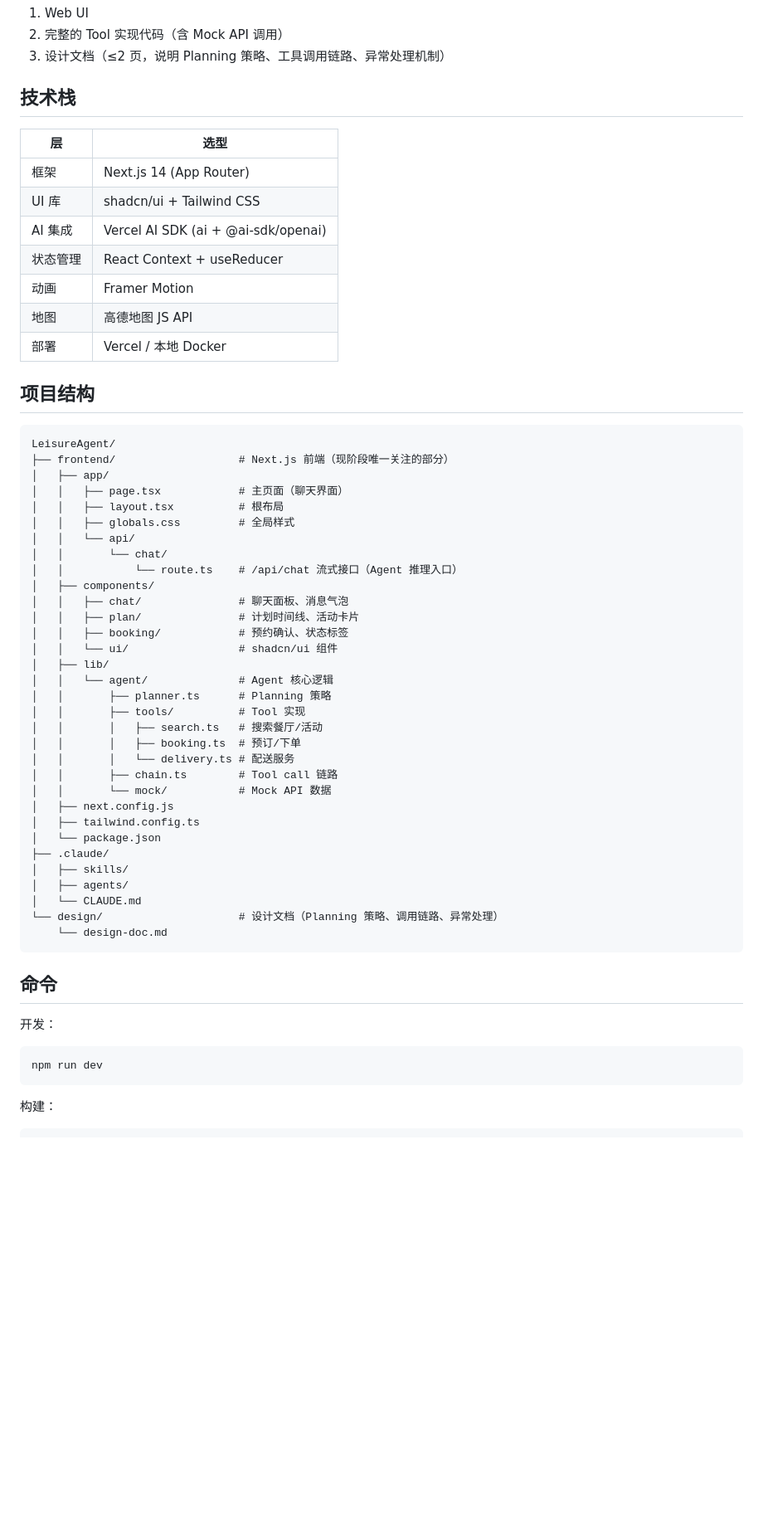
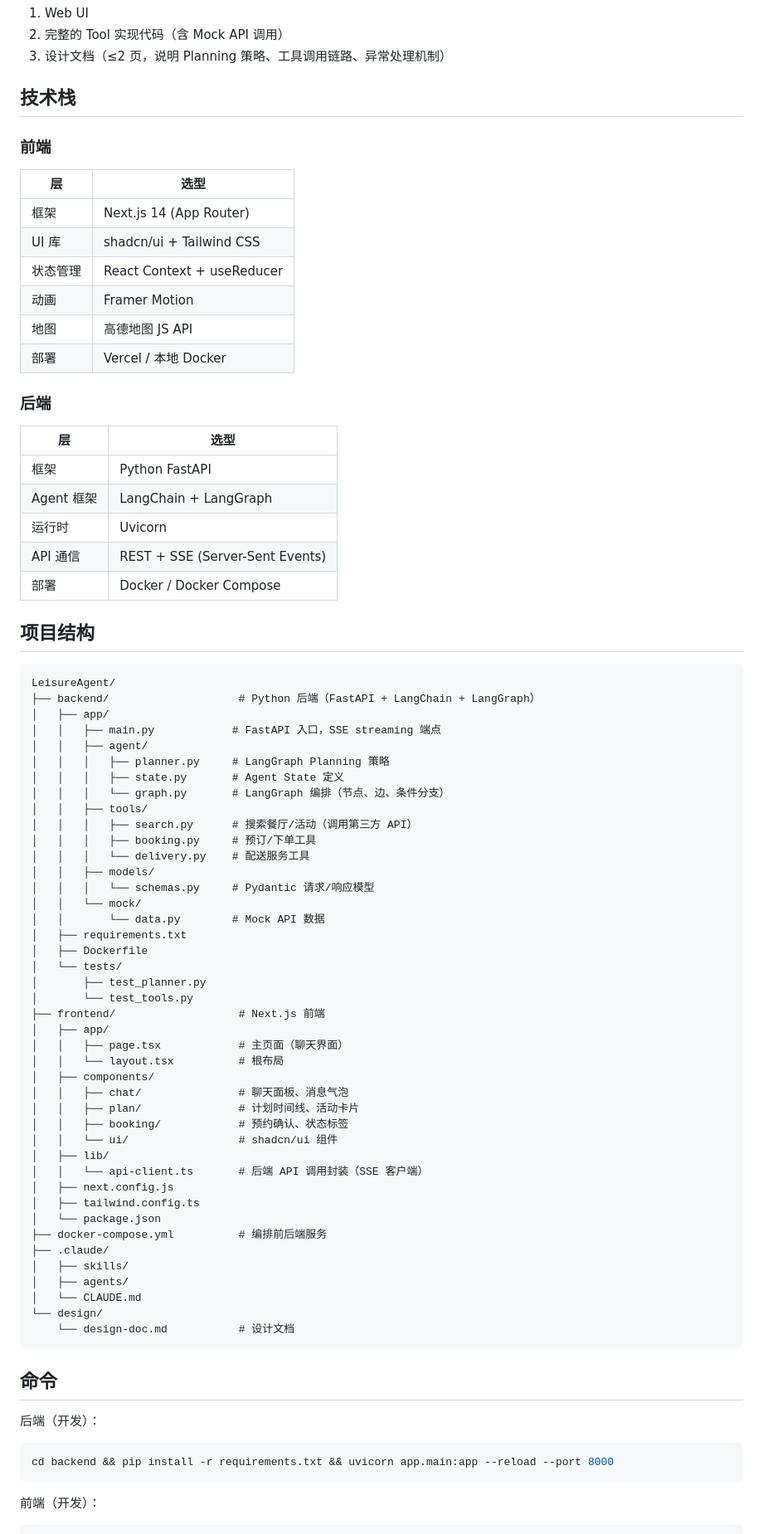
Before and after one commit to MOOSTTAR/LeisureAgent, a Markdown page: .claude/CLAUDE.md, the part around one of its changes. Shown at 83% size. GitHub-like rendering; blank space fills up the shorter version.

Commit message:
修改了claude.md文件

````diff
--- a/.claude/CLAUDE.md
+++ b/.claude/CLAUDE.md
@@ -20,59 +20,78 @@ LeisureAgent - 本地场景短时活动规划与执行 Agent，接受自然语
 
 ## 技术栈
 
+### 前端
 | 层       | 选型                                |
 |----------|-------------------------------------|
 | 框架     | Next.js 14 (App Router)             |
 | UI 库    | shadcn/ui + Tailwind CSS            |
-| AI 集成  | Vercel AI SDK (ai + @ai-sdk/openai) |
 | 状态管理 | React Context + useReducer          |
 | 动画     | Framer Motion                       |
 | 地图     | 高德地图 JS API                     |
 | 部署     | Vercel / 本地 Docker                |
 
+### 后端
+| 层           | 选型                          |
+|--------------|-------------------------------|
+| 框架         | Python FastAPI                |
+| Agent 框架   | LangChain + LangGraph         |
+| 运行时       | Uvicorn                       |
+| API 通信     | REST + SSE (Server-Sent Events) |
+| 部署         | Docker / Docker Compose       |
+
 ## 项目结构
 
 ```text
 LeisureAgent/
-├── frontend/                   # Next.js 前端（现阶段唯一关注的部分）
+├── backend/                    # Python 后端（FastAPI + LangChain + LangGraph）
+│   ├── app/
+│   │   ├── main.py            # FastAPI 入口，SSE streaming 端点
+│   │   ├── agent/
+│   │   │   ├── planner.py     # LangGraph Planning 策略
+│   │   │   ├── state.py       # Agent State 定义
+│   │   │   └── graph.py       # LangGraph 编排（节点、边、条件分支）
+│   │   ├── tools/
+│   │   │   ├── search.py      # 搜索餐厅/活动（调用第三方 API）
+│   │   │   ├── booking.py     # 预订/下单工具
+│   │   │   └── delivery.py    # 配送服务工具
+│   │   ├── models/
+│   │   │   └── schemas.py     # Pydantic 请求/响应模型
+│   │   └── mock/
+│   │       └── data.py        # Mock API 数据
+│   ├── requirements.txt
+│   ├── Dockerfile
+│   └── tests/
+│       ├── test_planner.py
+│       └── test_tools.py
+├── frontend/                   # Next.js 前端
 │   ├── app/
 │   │   ├── page.tsx            # 主页面（聊天界面）
-│   │   ├── layout.tsx          # 根布局
-│   │   ├── globals.css         # 全局样式
-│   │   └── api/
-│   │       └── chat/
-│   │           └── route.ts    # /api/chat 流式接口（Agent 推理入口）
+│   │   └── layout.tsx          # 根布局
 │   ├── components/
 │   │   ├── chat/               # 聊天面板、消息气泡
 │   │   ├── plan/               # 计划时间线、活动卡片
 │   │   ├── booking/            # 预约确认、状态标签
 │   │   └── ui/                 # shadcn/ui 组件
 │   ├── lib/
-│   │   └── agent/              # Agent 核心逻辑
-│   │       ├── planner.ts      # Planning 策略
-│   │       ├── tools/          # Tool 实现
-│   │       │   ├── search.ts   # 搜索餐厅/活动
-│   │       │   ├── booking.ts  # 预订/下单
-│   │       │   └── delivery.ts # 配送服务
-│   │       ├── chain.ts        # Tool call 链路
-│   │       └── mock/           # Mock API 数据
+│   │   └── api-client.ts       # 后端 API 调用封装（SSE 客户端）
 │   ├── next.config.js
 │   ├── tailwind.config.ts
 │   └── package.json
+├── docker-compose.yml          # 编排前后端服务
 ├── .claude/
 │   ├── skills/
 │   ├── agents/
 │   └── CLAUDE.md
-└── design/                     # 设计文档（Planning 策略、调用链路、异常处理）
-    └── design-doc.md
+└── design/
+    └── design-doc.md           # 设计文档
 ```
 
 ## 命令
 
-开发：
+后端（开发）：
 ```bash
-npm run dev
+cd backend && pip install -r requirements.txt && uvicorn app.main:app --reload --port 8000
 ```
 
-构建：
+前端（开发）：
 ```bash
````
Also changed, not shown: other parts of .claude/CLAUDE.md (+24 -10 lines).
